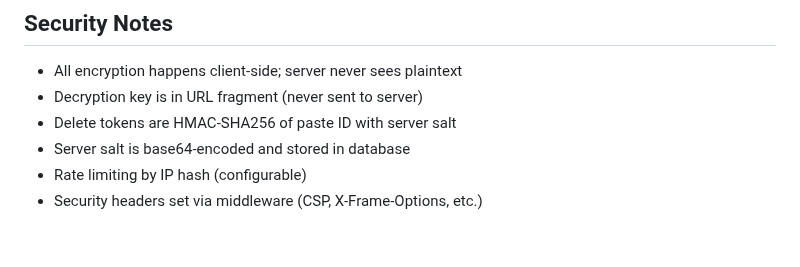
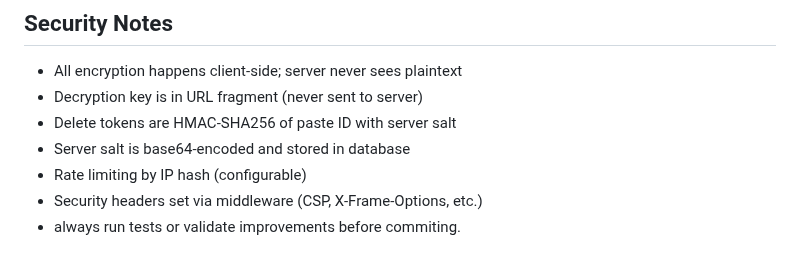
Before and after one commit to liskl/FlashPaper, a Markdown page: CLAUDE.md, the part around the change. GitHub-like rendering.

Commit message:
docs: add reminder to run tests before committing

```diff
--- a/CLAUDE.md
+++ b/CLAUDE.md
@@ -308,3 +308,4 @@ open http://localhost:8080
 - Server salt is base64-encoded and stored in database
 - Rate limiting by IP hash (configurable)
 - Security headers set via middleware (CSP, X-Frame-Options, etc.)
+- always run tests or validate improvements before commiting.
```
